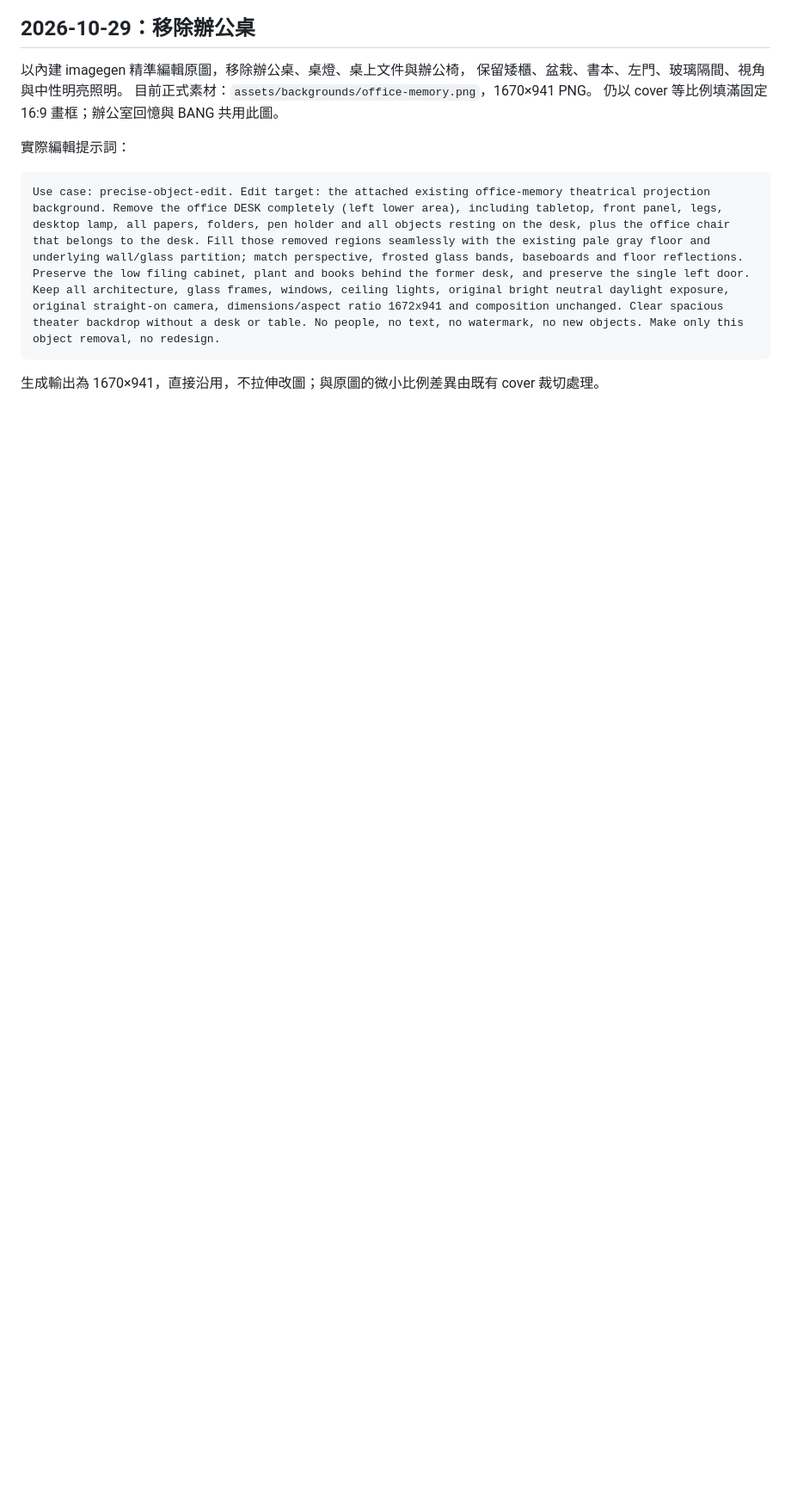
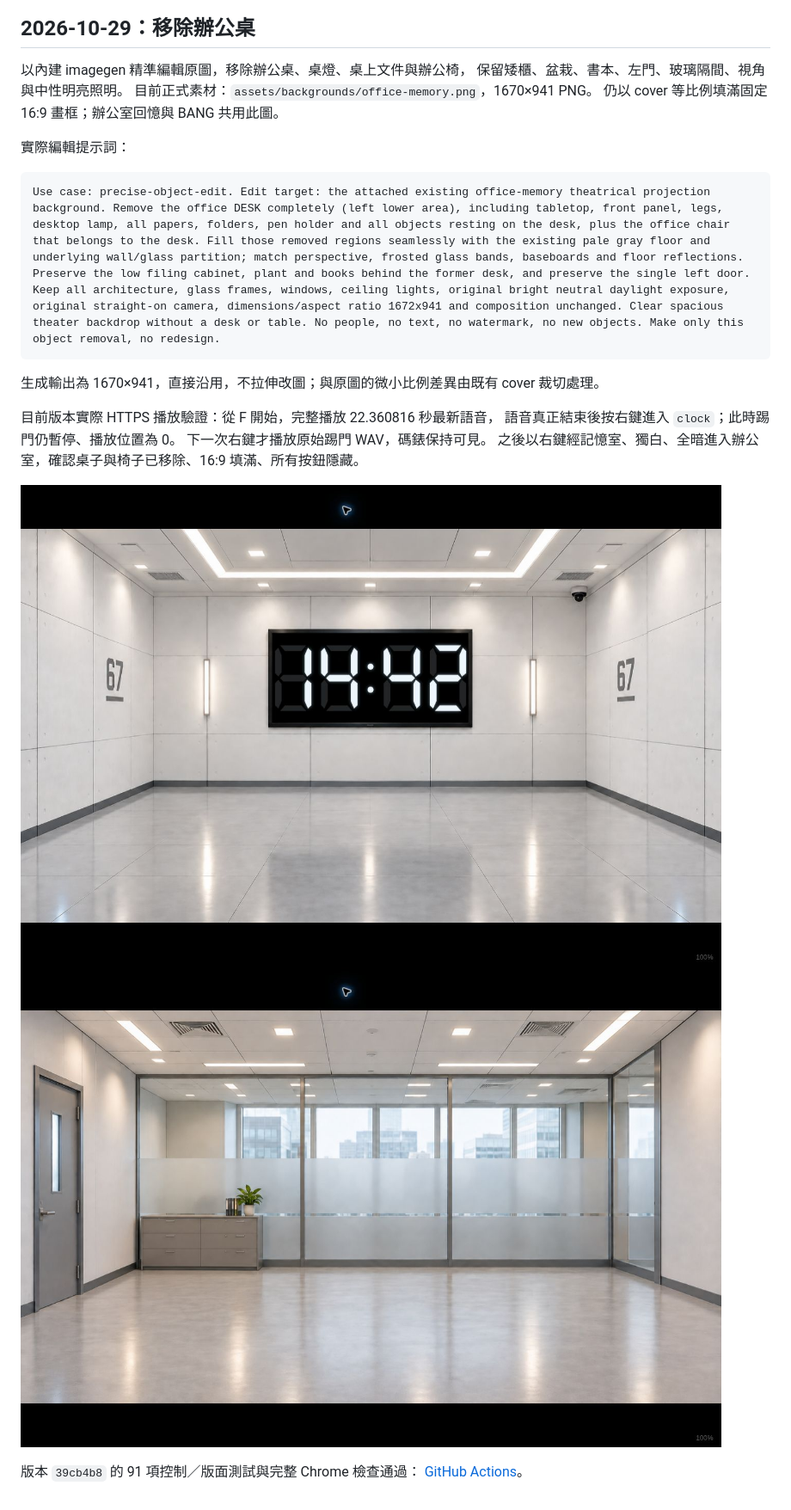
Before and after one commit to mymcworld3-droid/Ai-shape, a Markdown page: docs/office-memory.md, the part around the change. Shown at 86% size. Rendered like a GitHub page; pictures changed too: docs/office-no-desk-live.jpg (added), docs/office-update-clock-first.jpg (added); blank space fills up the shorter version.

Commit message:
Record desk-free office and clock-before-kick playback proof

````diff
--- a/docs/office-memory.md
+++ b/docs/office-memory.md
@@ -85,3 +85,14 @@ Use case: precise-object-edit. Edit target: the attached existing office-memory
 ```
 
 生成輸出為 1670×941，直接沿用，不拉伸改圖；與原圖的微小比例差異由既有 cover 裁切處理。
+
+目前版本實際 HTTPS 播放驗證：從 F 開始，完整播放 22.360816 秒最新語音，
+語音真正結束後按右鍵進入 `clock`；此時踢門仍暫停、播放位置為 0。
+下一次右鍵才播放原始踢門 WAV，碼錶保持可見。
+之後以右鍵經記憶室、獨白、全暗進入辦公室，確認桌子與椅子已移除、16:9 填滿、所有按鈕隱藏。
+
+![碼錶已顯示，踢門尚未播放](office-update-clock-first.jpg)
+![已移除桌子的實際辦公室投影](office-no-desk-live.jpg)
+
+版本 `39cb4b8` 的 91 項控制／版面測試與完整 Chrome 檢查通過：
+[GitHub Actions](https://github.com/mymcworld3-droid/Ai-shape/actions/runs/40827342995)。
````
